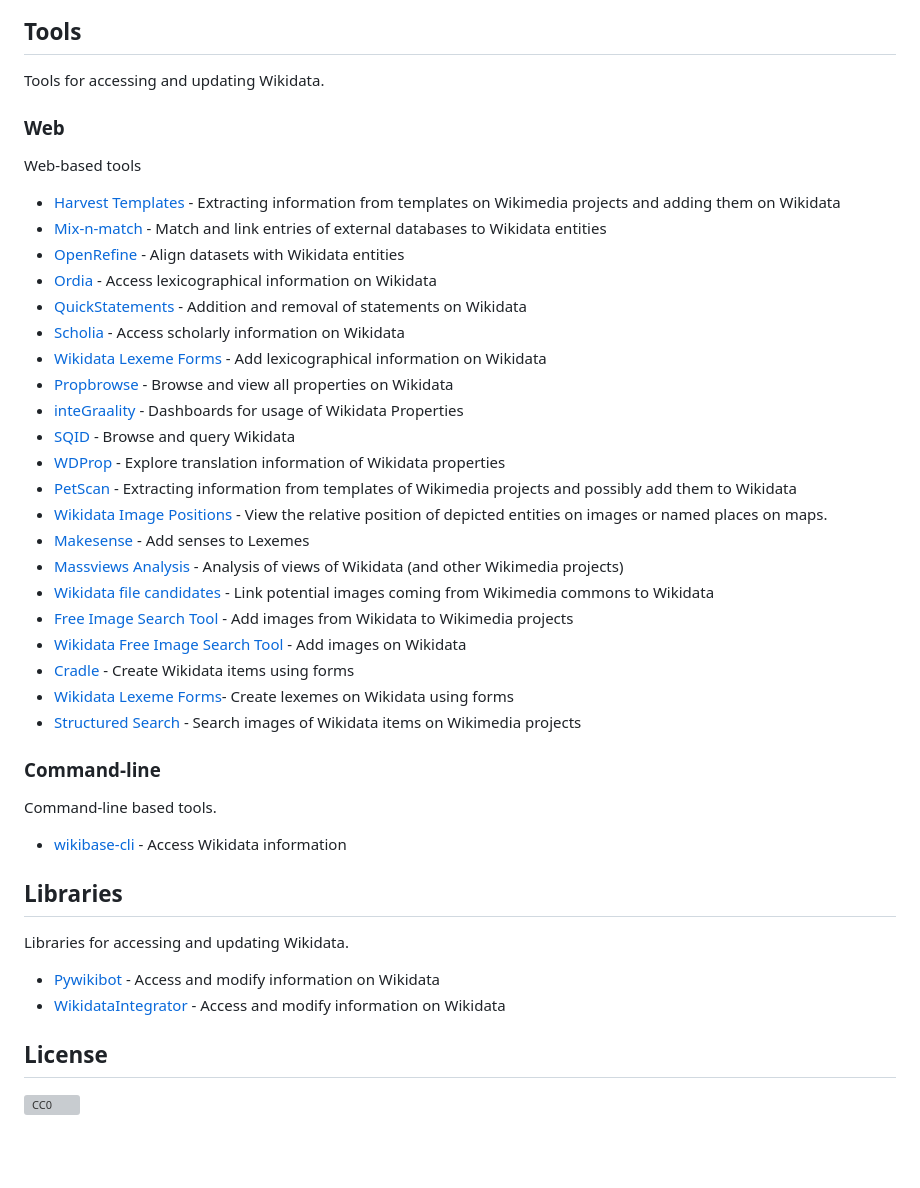
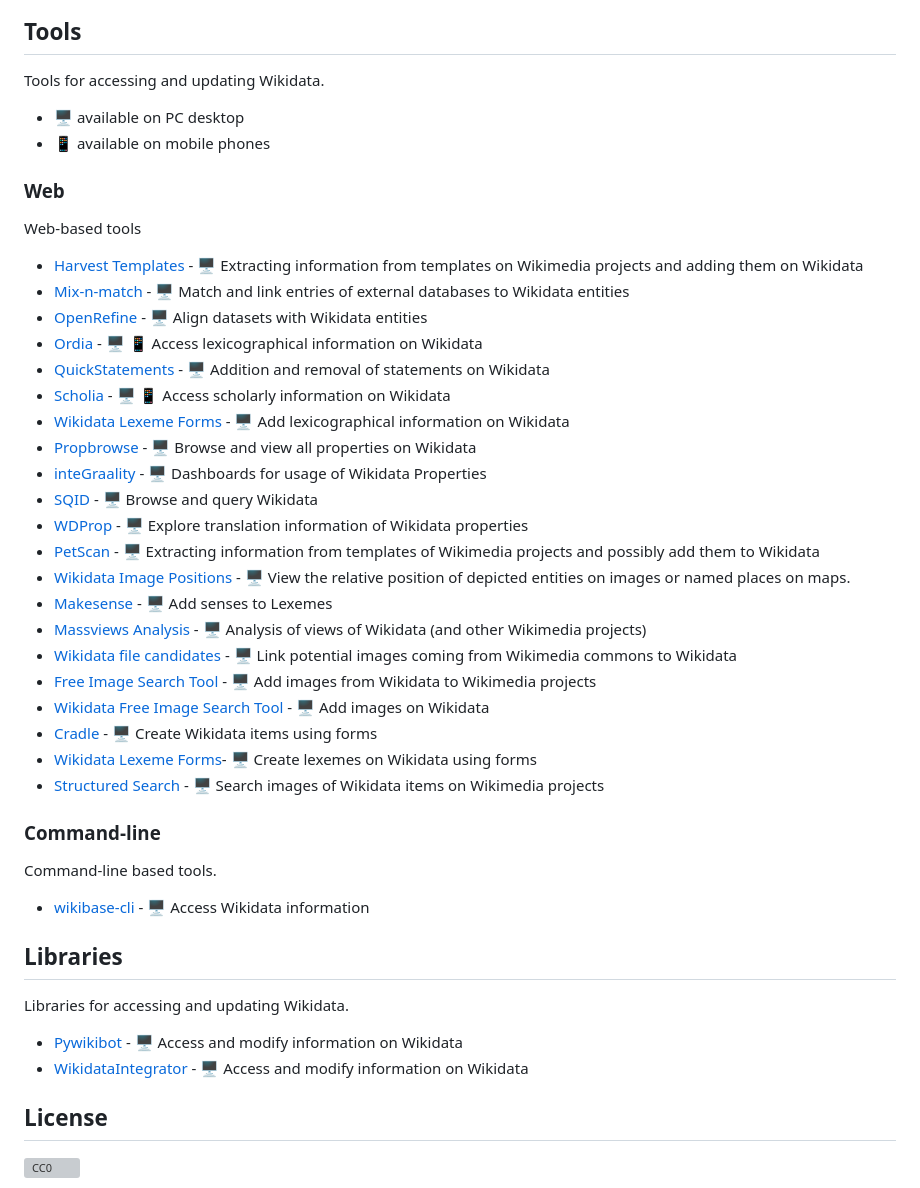
Before and after one commit to johnsamuelwrites/awesome-wikidata, a Markdown page: README.md, the part around the change. Rendered like a GitHub page; blank space fills up the shorter version; grey boxes are pictures that could not be loaded.

Commit message:
Add symbols for representing availability on PC/mobile

```diff
--- a/README.md
+++ b/README.md
@@ -32,39 +32,41 @@ Curated list of Wikidata Projects
 
 ## Tools
 Tools for accessing and updating Wikidata.
+* 🖥 available on PC desktop
+* 📱 available on mobile phones
 
 ### Web
 Web-based tools
-- [Harvest Templates](https://pltools.toolforge.org/harvesttemplates) - Extracting information from templates on Wikimedia projects and adding them on Wikidata
-- [Mix-n-match](https://mix-n-match.toolforge.org/#/) - Match and link entries of external databases to Wikidata entities
-- [OpenRefine](https://github.com/OpenRefine/OpenRefine) - Align datasets with Wikidata entities
-- [Ordia](https://tools.wmflabs.org/ordia/) - Access lexicographical information on Wikidata
-- [QuickStatements](https://tools.wmflabs.org/quickstatements) - Addition and removal of statements on Wikidata
-- [Scholia](https://scholia.toolforge.org/) - Access scholarly information on Wikidata
-- [Wikidata Lexeme Forms](https://lexeme-forms.toolforge.org/) - Add lexicographical information on Wikidata
-- [Propbrowse](https://hay.toolforge.org/propbrowse/) - Browse and view all properties on Wikidata
-- [inteGraality](https://www.wikidata.org/wiki/Wikidata:Tools/inteGraality) - Dashboards for usage of Wikidata Properties
-- [SQID ](https://sqid.toolforge.org/#/) - Browse and query Wikidata
-- [WDProp](https://wdprop.toolforge.org/) - Explore translation information of Wikidata properties
-- [PetScan](https://petscan.wmflabs.org/) - Extracting information from templates of Wikimedia projects and possibly add them to Wikidata
-- [Wikidata Image Positions](https://wd-image-positions.toolforge.org/) - View the relative position of depicted entities on images or named places on maps.
-- [Makesense](https://machtsinn.toolforge.org/) - Add senses to Lexemes
-- [Massviews Analysis](https://pageviews.wmcloud.org/massviews/) - Analysis of views of Wikidata (and other Wikimedia projects)
-- [Wikidata file candidates](https://fist.toolforge.org/file_candidates/#/) - Link potential images coming from Wikimedia commons to Wikidata
-- [Free Image Search Tool](https://fist.toolforge.org/fist.php) - Add images from Wikidata to Wikimedia projects
-- [Wikidata Free Image Search Tool](https://fist.toolforge.org/wdfist/) - Add images on Wikidata
-- [Cradle](https://cradle.toolforge.org/#/) - Create Wikidata items using forms
-- [Wikidata Lexeme Forms](https://lexeme-forms.toolforge.org/)- Create lexemes on Wikidata using forms
-- [Structured Search](https://hay.toolforge.org/sdsearch/) - Search images of Wikidata items on Wikimedia projects
+- [Harvest Templates](https://pltools.toolforge.org/harvesttemplates) - 🖥 Extracting information from templates on Wikimedia projects and adding them on Wikidata
+- [Mix-n-match](https://mix-n-match.toolforge.org/#/) - 🖥 Match and link entries of external databases to Wikidata entities
+- [OpenRefine](https://github.com/OpenRefine/OpenRefine) - 🖥 Align datasets with Wikidata entities
+- [Ordia](https://tools.wmflabs.org/ordia/) - 🖥 📱 Access lexicographical information on Wikidata
+- [QuickStatements](https://tools.wmflabs.org/quickstatements) - 🖥 Addition and removal of statements on Wikidata
+- [Scholia](https://scholia.toolforge.org/) - 🖥 📱 Access scholarly information on Wikidata
+- [Wikidata Lexeme Forms](https://lexeme-forms.toolforge.org/) - 🖥 Add lexicographical information on Wikidata
+- [Propbrowse](https://hay.toolforge.org/propbrowse/) - 🖥 Browse and view all properties on Wikidata
+- [inteGraality](https://www.wikidata.org/wiki/Wikidata:Tools/inteGraality) - 🖥 Dashboards for usage of Wikidata Properties
+- [SQID ](https://sqid.toolforge.org/#/) - 🖥 Browse and query Wikidata
+- [WDProp](https://wdprop.toolforge.org/) - 🖥 Explore translation information of Wikidata properties
+- [PetScan](https://petscan.wmflabs.org/) - 🖥 Extracting information from templates of Wikimedia projects and possibly add them to Wikidata
+- [Wikidata Image Positions](https://wd-image-positions.toolforge.org/) - 🖥 View the relative position of depicted entities on images or named places on maps.
+- [Makesense](https://machtsinn.toolforge.org/) - 🖥 Add senses to Lexemes
+- [Massviews Analysis](https://pageviews.wmcloud.org/massviews/) - 🖥 Analysis of views of Wikidata (and other Wikimedia projects)
+- [Wikidata file candidates](https://fist.toolforge.org/file_candidates/#/) - 🖥 Link potential images coming from Wikimedia commons to Wikidata
+- [Free Image Search Tool](https://fist.toolforge.org/fist.php) - 🖥 Add images from Wikidata to Wikimedia projects
+- [Wikidata Free Image Search Tool](https://fist.toolforge.org/wdfist/) - 🖥 Add images on Wikidata
+- [Cradle](https://cradle.toolforge.org/#/) - 🖥 Create Wikidata items using forms
+- [Wikidata Lexeme Forms](https://lexeme-forms.toolforge.org/)- 🖥 Create lexemes on Wikidata using forms
+- [Structured Search](https://hay.toolforge.org/sdsearch/) - 🖥 Search images of Wikidata items on Wikimedia projects
 
 ### Command-line
 Command-line based tools.
-- [wikibase-cli](https://github.com/maxlath/wikibase-cli) - Access Wikidata information
+- [wikibase-cli](https://github.com/maxlath/wikibase-cli) - 🖥 Access Wikidata information
 
 ## Libraries
 Libraries for accessing and updating Wikidata.
-- [Pywikibot](https://github.com/wikimedia/pywikibot) - Access and modify information on Wikidata
-- [WikidataIntegrator](https://github.com/SuLab/WikidataIntegrator) - Access and modify information on Wikidata
+- [Pywikibot](https://github.com/wikimedia/pywikibot) - 🖥 Access and modify information on Wikidata
+- [WikidataIntegrator](https://github.com/SuLab/WikidataIntegrator) - 🖥 Access and modify information on Wikidata
 
 
 ## License
```
